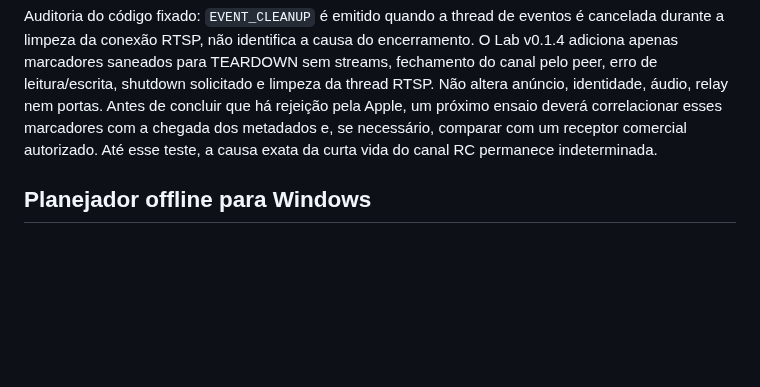
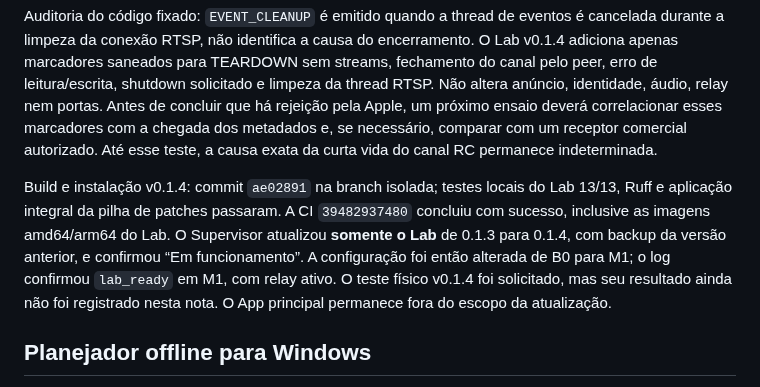
Before and after one commit to aoliveira07/tecnohead-multimidia, a Markdown page: docs/AIRPLAY_TRIAL_LAB.md, the part around the change. Drawn GitHub-style; blank space fills up the shorter version.

Commit message:
docs: record isolated Lab v0.1.4 deployment

```diff
--- a/docs/AIRPLAY_TRIAL_LAB.md
+++ b/docs/AIRPLAY_TRIAL_LAB.md
@@ -163,6 +163,15 @@ ensaio deverá correlacionar esses marcadores com a chegada dos metadados e,
 se necessário, comparar com um receptor comercial autorizado. Até esse teste,
 a causa exata da curta vida do canal RC permanece indeterminada.
 
+Build e instalação v0.1.4: commit `ae02891` na branch isolada; testes locais
+do Lab 13/13, Ruff e aplicação integral da pilha de patches passaram. A CI
+`39482937480` concluiu com sucesso, inclusive as imagens amd64/arm64 do Lab.
+O Supervisor atualizou **somente o Lab** de 0.1.3 para 0.1.4, com backup da
+versão anterior, e confirmou “Em funcionamento”. A configuração foi então
+alterada de B0 para M1; o log confirmou `lab_ready` em M1, com relay ativo.
+O teste físico v0.1.4 foi solicitado, mas seu resultado ainda não foi
+registrado nesta nota. O App principal permanece fora do escopo da atualização.
+
 ## Planejador offline para Windows
 
 O programa [`tools/airplay_trial_lab.py`](../tools/airplay_trial_lab.py) roda no Windows com Python 3.12 e Tkinter (biblioteca padrão). Iniciar no diretório do repositório com `python tools/airplay_trial_lab.py`. Para uso sem janela: `python tools/airplay_trial_lab.py --compare` ou `python tools/airplay_trial_lab.py --scenario M3 --zone pool`.
```
Also changed, not shown: docs/MEDIAREMOTE_D01_D24.md (+2 -0 lines).
